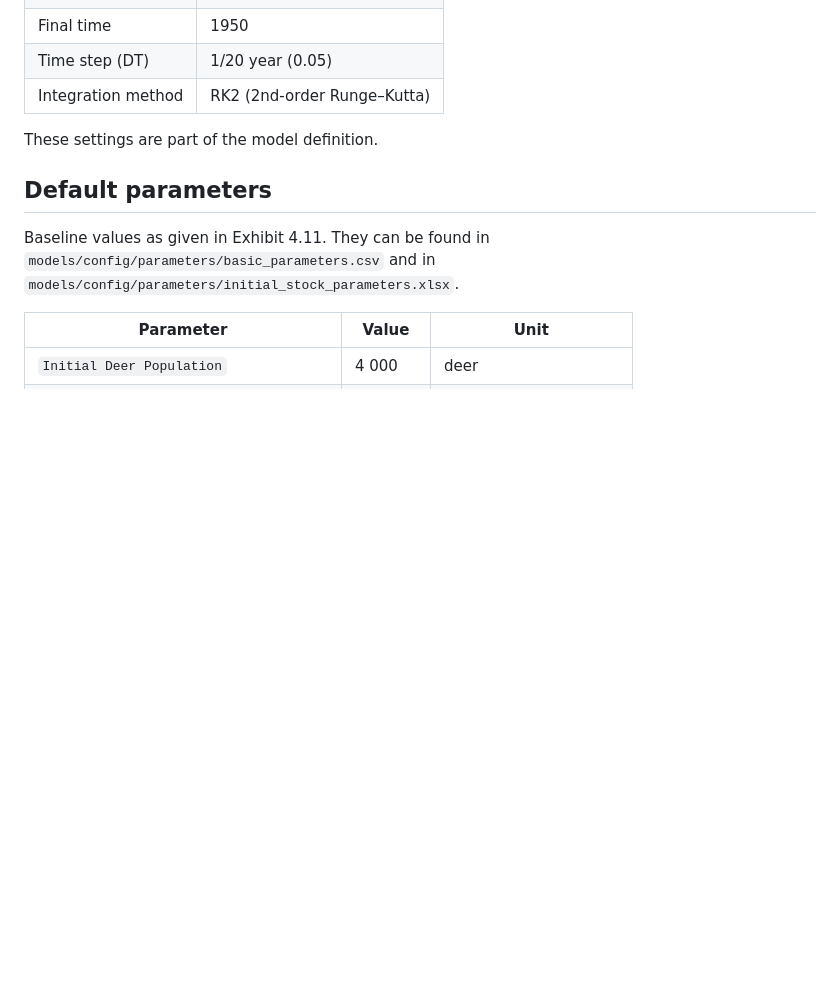
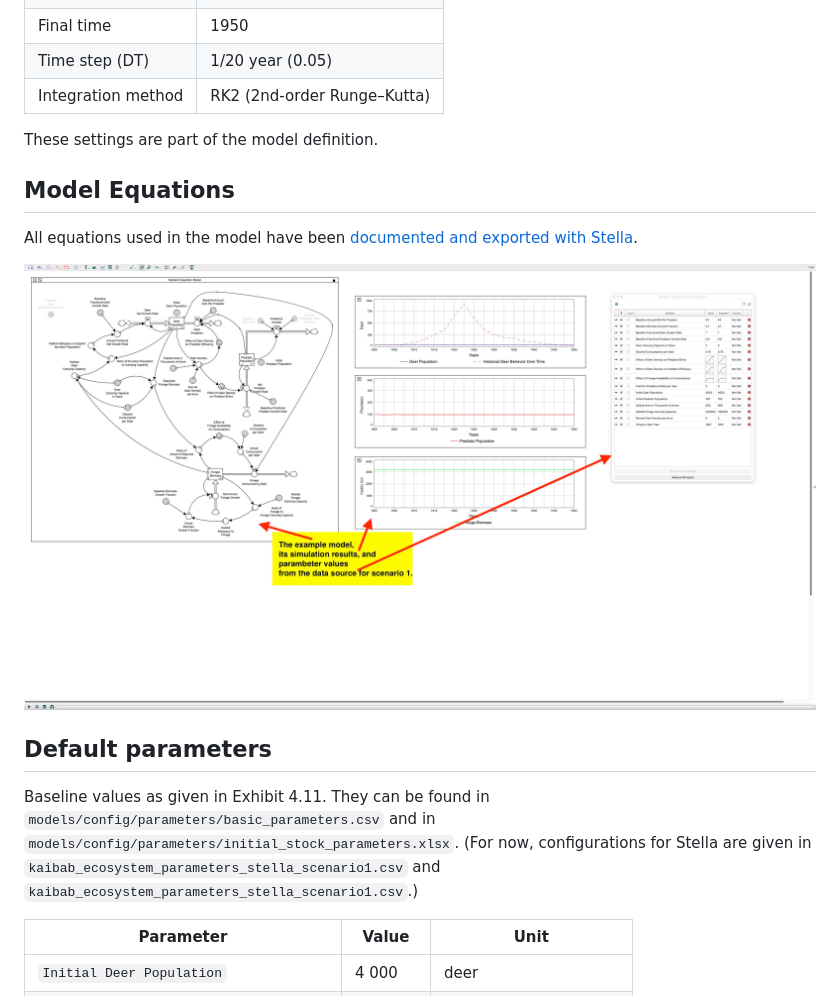
Before and after one commit to FAIR-systemDynamics/fair-hunter-prey-simulation, a Markdown page: docs/kaibab_example.md, the part around one of its changes. Drawn GitHub-style; pictures changed too: docs/kaibab_ecosystem_screenshot_stella_scenario1.jpg; blank space fills up the shorter version.

```diff
--- a/docs/kaibab_example.md
+++ b/docs/kaibab_example.md
@@ -57,9 +59,16 @@ removes `Fraction Predators Killed per Year` of the predator stock annually.
 
 These settings are part of the model definition.
 
+## Model Equations
+
+All equations used in the model have been [documented and exported with Stella](kaibab_ecosystem_doc_stella_equations.txt).
+
+![Figure. Model and equations for the example Kaibab Ecosystem Model. ](kaibab_ecosystem_screenshot_stella_scenario1.jpg)
+
+
 ## Default parameters
 
-Baseline values as given in Exhibit 4.11. They can be found in `models/config/parameters/basic_parameters.csv` and in `models/config/parameters/initial_stock_parameters.xlsx`.
+Baseline values as given in Exhibit 4.11. They can be found in `models/config/parameters/basic_parameters.csv` and in `models/config/parameters/initial_stock_parameters.xlsx`.  (For now, configurations for Stella are given in `kaibab_ecosystem_parameters_stella_scenario1.csv` and `kaibab_ecosystem_parameters_stella_scenario1.csv`.)
 
 | Parameter | Value | Unit |
 |-----------|-------|------|
```
Also changed, not shown: other parts of docs/kaibab_example.md (+20 -0 lines), docs/kaibab_ecosystem_screenshot_stella_scenario2.jpg, docs/screenshot_stella_export.jpg, 2 other files.
